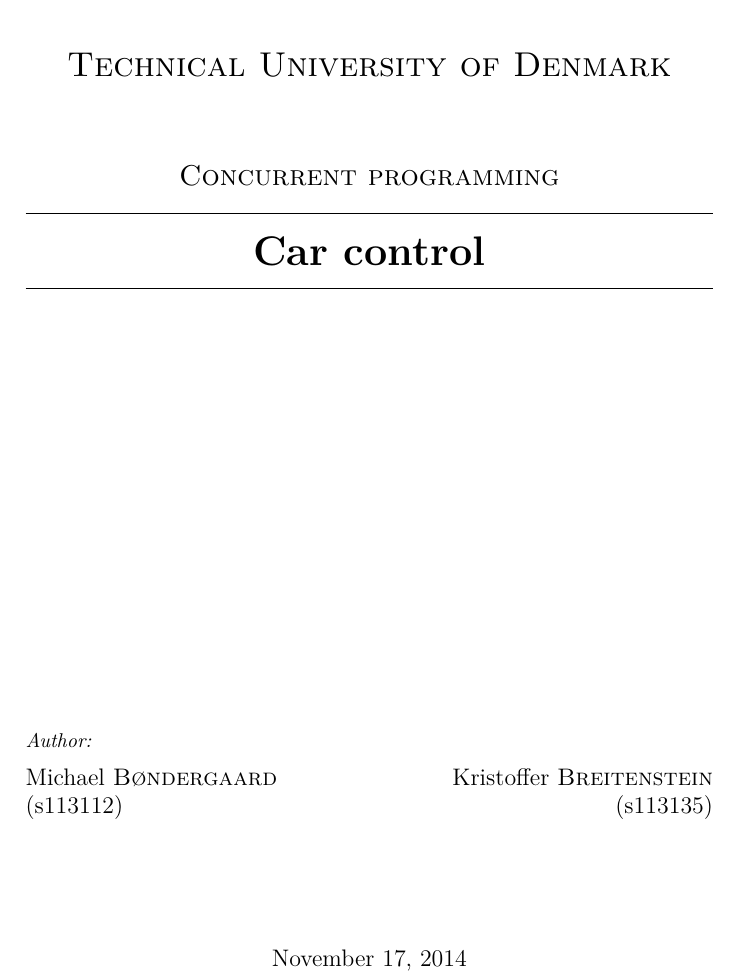
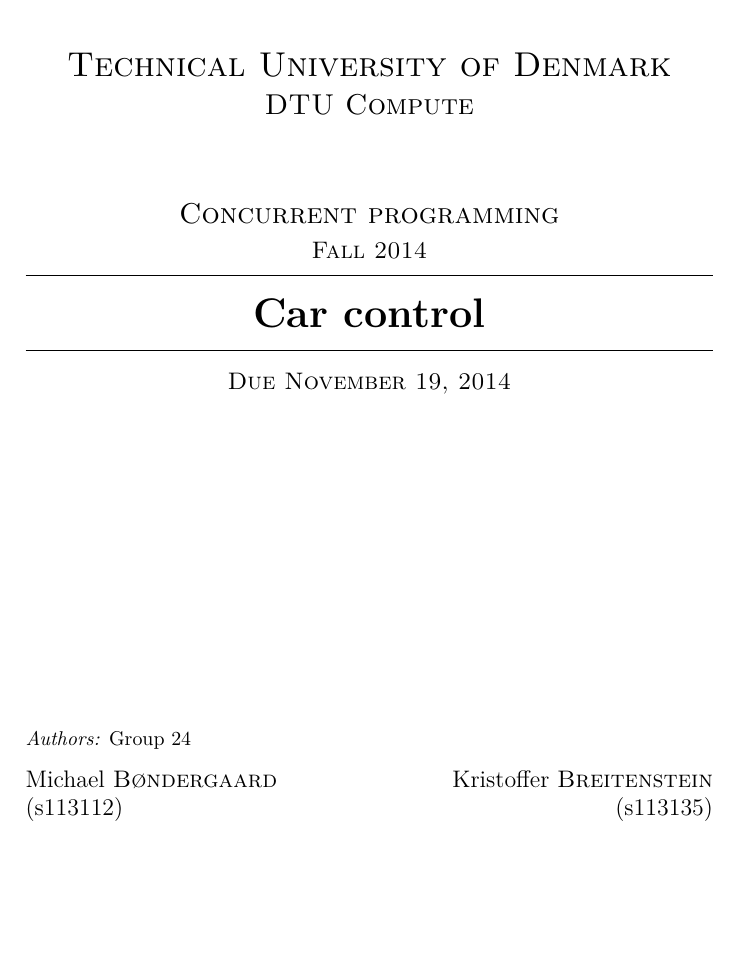
Before and after one commit to RambowKris/ConcurrentProgramming, a LaTeX document (Report/main.tex, which reads Report/sections/front_page.tex): part of page 1 of 4, cut so that both start at the same text, the shorter picture padded with empty space. Compiled offline with pdfLaTeX; the source files are stored in an older character set and shown here as Unicode.

Commit message:
Frontpage alternative

```diff
--- a/Report/sections/front_page.tex
+++ b/Report/sections/front_page.tex
@@ -7,21 +7,30 @@
 % only works if a paragraph has started.
 \includegraphics[width=0.2\textwidth]{graphics/DTU-logo-CMYK.pdf}~\\[1cm]
 
-\textsc{\LARGE Technical University of Denmark}\\[1.5cm]
+\textsc{\LARGE Technical University of Denmark}\\[0.25cm]
+\textsc{\Large DTU Compute}\\[1.5cm]
 
-\textsc{\Large Concurrent programming}\\[0.5cm]
+
+\textsc{\Large Concurrent programming}\\[0.2cm]
+\textsc{\large Fall 2014}\\[0.3cm]
 
 % Title
 \hrule \vspace{0.4cm}
 { \huge \bfseries Car control\\[0.4cm] }
 
-\hrule \vspace{7.5cm}
+\hrule
+
+\vspace{0.4cm}
+
+\textsc{\large Due November 19, 2014}\\
+
+ \vspace{5.5cm}
 
 % Author and supervisor
 \noindent
 
 \begin{flushleft}
-\emph{Author:} \\
+\emph{Authors:} Group 24 \\
 \end{flushleft}
 
 \begin{minipage}{0.5\textwidth}
@@ -38,7 +47,7 @@
 \vfill
 
 % Bottom of the page
-{\large \today}
+%{\large \today}
 
 \end{center}
 \end{titlepage}
```
Also changed, not shown: Report/main.tex (+1 -1 lines), Report/main.pdf, 3 other files.
